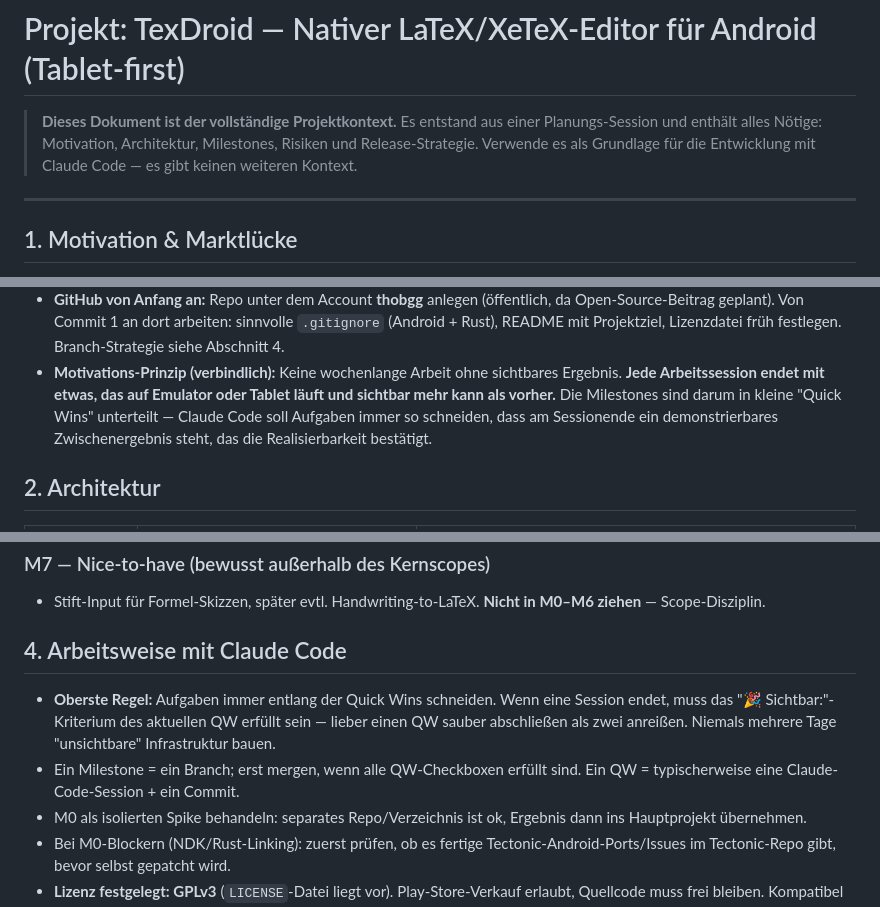
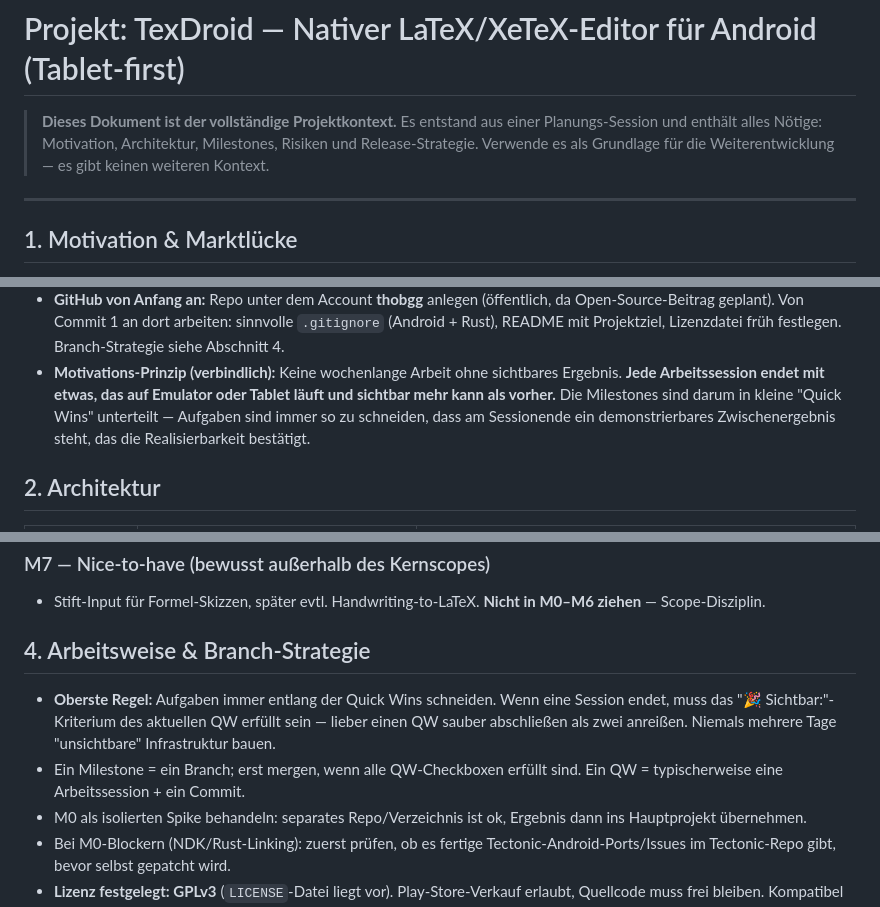
Before and after one commit to thobgg/TeXslate, a Markdown page: PROJECT.md, 3 parts joined by grey strips. Rendered like a GitHub page.

Commit message:
Docs: Referenzen auf konkretes Entwicklungswerkzeug entfernt (werkzeug-neutral)

```diff
--- a/PROJECT.md
+++ b/PROJECT.md
@@ -3,7 +3,7 @@
 > **Dieses Dokument ist der vollständige Projektkontext.** Es entstand aus einer
 > Planungs-Session und enthält alles Nötige: Motivation, Architektur, Milestones,
 > Risiken und Release-Strategie. Verwende es als Grundlage
-> für die Entwicklung mit Claude Code — es gibt keinen weiteren Kontext.
+> für die Weiterentwicklung — es gibt keinen weiteren Kontext.
 
 ---
 
@@ -40,8 +40,8 @@ externe Tastatur, Stift), Phone als sekundäres Layout.
 - **Motivations-Prinzip (verbindlich):** Keine wochenlange Arbeit ohne
   sichtbares Ergebnis. **Jede Arbeitssession endet mit etwas, das auf
   Emulator oder Tablet läuft und sichtbar mehr kann als vorher.**
-  Die Milestones sind darum in kleine "Quick Wins" unterteilt — Claude Code
-  soll Aufgaben immer so schneiden, dass am Sessionende ein demonstrierbares
+  Die Milestones sind darum in kleine "Quick Wins" unterteilt — Aufgaben
+  sind immer so zu schneiden, dass am Sessionende ein demonstrierbares
   Zwischenergebnis steht, das die Realisierbarkeit bestätigt.
 
 ## 2. Architektur
@@ -156,14 +156,14 @@ Erfolgserlebnis gibt:
 - Stift-Input für Formel-Skizzen, später evtl. Handwriting-to-LaTeX.
   **Nicht in M0–M6 ziehen** — Scope-Disziplin.
 
-## 4. Arbeitsweise mit Claude Code
+## 4. Arbeitsweise & Branch-Strategie
 
 - **Oberste Regel:** Aufgaben immer entlang der Quick Wins schneiden. Wenn
   eine Session endet, muss das "🎉 Sichtbar:"-Kriterium des aktuellen QW
   erfüllt sein — lieber einen QW sauber abschließen als zwei anreißen.
   Niemals mehrere Tage "unsichtbare" Infrastruktur bauen.
 - Ein Milestone = ein Branch; erst mergen, wenn alle QW-Checkboxen erfüllt
-  sind. Ein QW = typischerweise eine Claude-Code-Session + ein Commit.
+  sind. Ein QW = typischerweise eine Arbeitssession + ein Commit.
 - M0 als isolierten Spike behandeln: separates Repo/Verzeichnis ist ok,
   Ergebnis dann ins Hauptprojekt übernehmen.
 - Bei M0-Blockern (NDK/Rust-Linking): zuerst prüfen, ob es fertige
```
